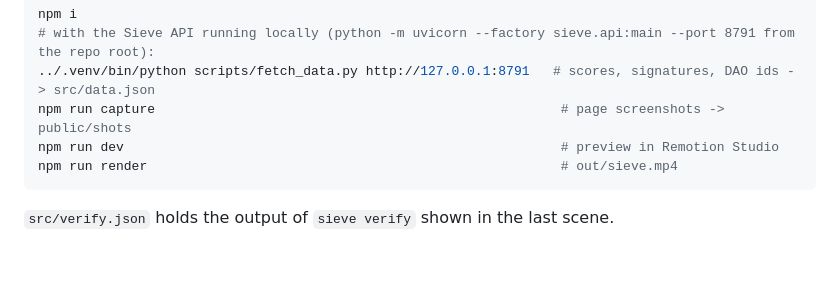
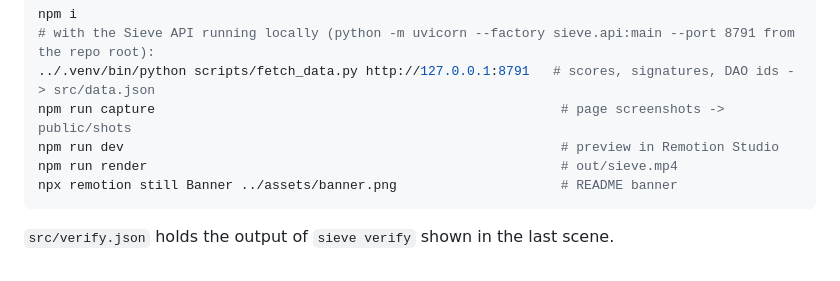
Before and after one commit to dhairya-pandya/sieve, a Markdown page: video/README.md, the part around the change. Drawn GitHub-style.

````diff
--- a/video/README.md
+++ b/video/README.md
@@ -9,6 +9,7 @@ npm i
 npm run capture                                                    # page screenshots -> public/shots
 npm run dev                                                        # preview in Remotion Studio
 npm run render                                                     # out/sieve.mp4
+npx remotion still Banner ../assets/banner.png                     # README banner
 ```
 
 `src/verify.json` holds the output of `sieve verify` shown in the last scene.
````
Also changed, not shown: README.md (+11 -1 lines), assets/banner.png (added), 3 other files.
